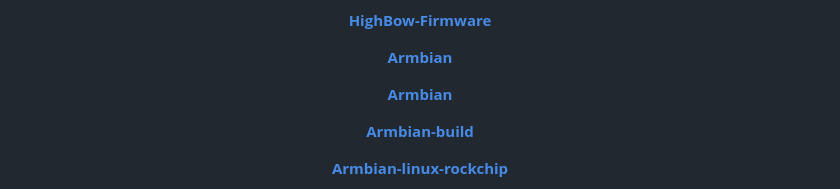
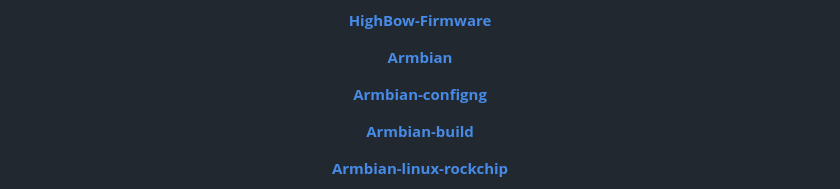
Before and after one commit to Lu2077/Lu2077, a Markdown page: README.md, the part around the change. GitHub-like rendering.

Commit message:
Update GitHub link for Armbian project

```diff
--- a/README.md
+++ b/README.md
@@ -79,8 +79,8 @@
   </a>
 </p>
 <p align="center">
-  <a href="https://github.com/armbian" style="text-decoration: none;">
-    <strong><span style="font-size: 2em;">Armbian</span></strong>
+  <a href="https://github.com/armbian/configng" style="text-decoration: none;">
+    <strong><span style="font-size: 2em;">Armbian-configng</span></strong>
   </a>
 </p>
 <p align="center">
```
